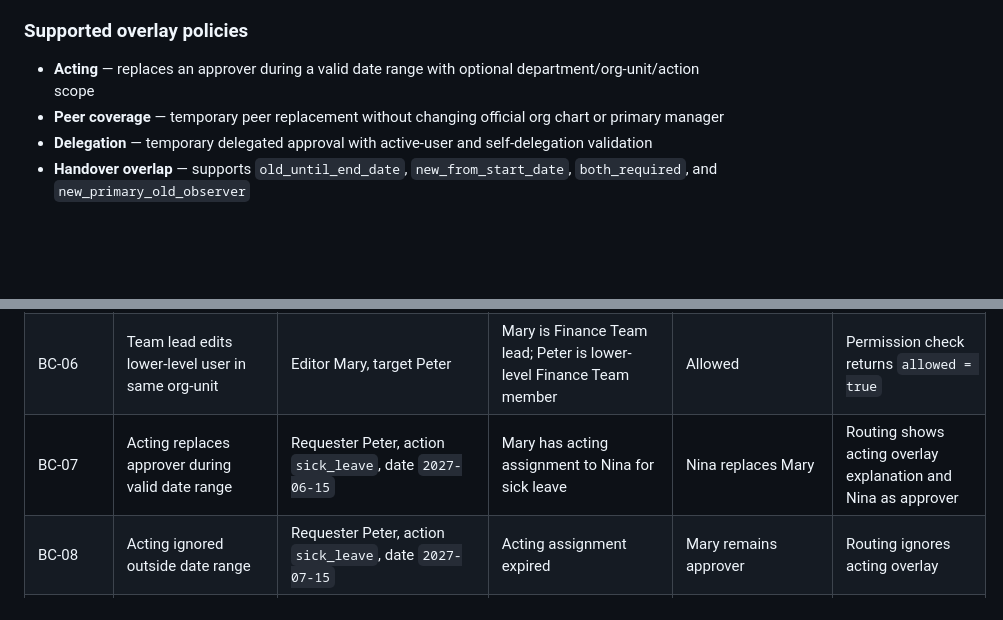
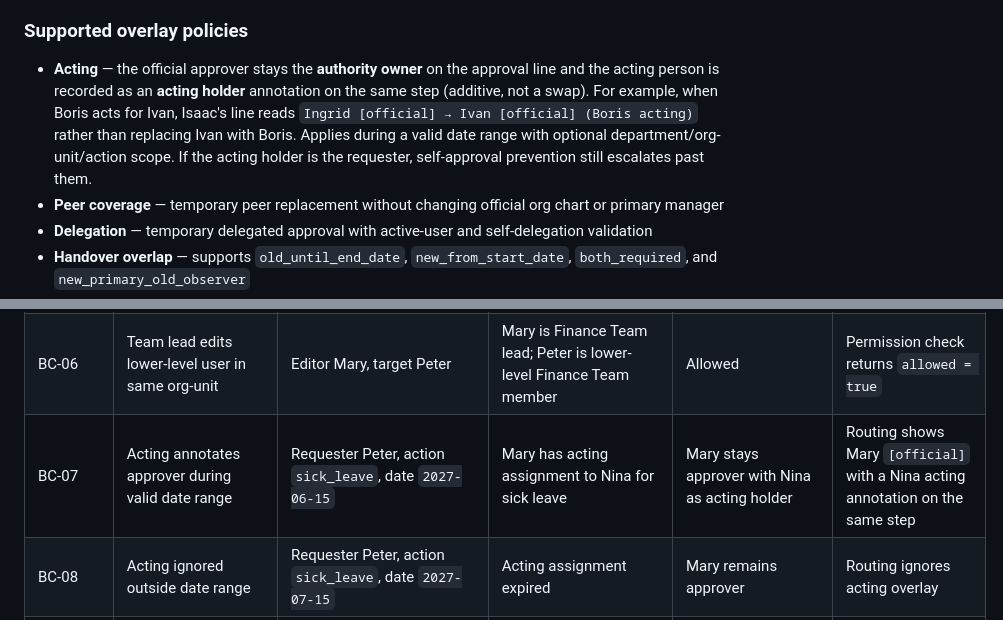
Before and after one commit to isharryfung/reporting-line-system, a Markdown page: docs/WORKFLOW.md, 2 parts joined by grey strips. Drawn GitHub-style; blank space fills up the shorter version.

```diff
--- a/docs/WORKFLOW.md
+++ b/docs/WORKFLOW.md
@@ -162,8 +162,13 @@ A team lead may edit reporting-line data only when all conditions are true:
 
 ### Supported overlay policies
 
-- **Acting** — replaces an approver during a valid date range with optional
-  department/org-unit/action scope
+- **Acting** — the official approver stays the **authority owner** on the
+  approval line and the acting person is recorded as an **acting holder**
+  annotation on the same step (additive, not a swap). For example, when Boris
+  acts for Ivan, Isaac's line reads `Ingrid [official] → Ivan [official] (Boris
+  acting)` rather than replacing Ivan with Boris. Applies during a valid date
+  range with optional department/org-unit/action scope. If the acting holder is
+  the requester, self-approval prevention still escalates past them.
 - **Peer coverage** — temporary peer replacement without changing official
   org chart or primary manager
 - **Delegation** — temporary delegated approval with active-user and
@@ -318,7 +323,7 @@ mutating the persisted POC state.
 | BC-04 | Finance top-level fallback routing | Requester Fiona, action `annual_leave` | Fiona is Finance top-level user; Finance fallback approver is Henry | Henry as fallback approver | One fallback step is returned |
 | BC-05 | Org chart display with org-units, team leads, and co-heads | Department `FIN` | Finance Team and Payroll Team exist; Mary is team lead; Mary and Nina are co-heads | Org chart shows org-units, members, direct managers, team leads, and co-heads | UI/API returns Finance Team with Mary in `team_leads` and Mary/Nina in `co_heads` |
 | BC-06 | Team lead edits lower-level user in same org-unit | Editor Mary, target Peter | Mary is Finance Team lead; Peter is lower-level Finance Team member | Allowed | Permission check returns `allowed = true` |
-| BC-07 | Acting replaces approver during valid date range | Requester Peter, action `sick_leave`, date `2027-06-15` | Mary has acting assignment to Nina for sick leave | Nina replaces Mary | Routing shows acting overlay explanation and Nina as approver |
+| BC-07 | Acting annotates approver during valid date range | Requester Peter, action `sick_leave`, date `2027-06-15` | Mary has acting assignment to Nina for sick leave | Mary stays approver with Nina as acting holder | Routing shows Mary `[official]` with a Nina acting annotation on the same step |
 | BC-08 | Acting ignored outside date range | Requester Peter, action `sick_leave`, date `2027-07-15` | Acting assignment expired | Mary remains approver | Routing ignores acting overlay |
 | BC-09 | Peer coverage replaces approver during valid coverage | Requester Peter, action `annual_leave`, date `2027-08-15` | Mary is covered by Nina for annual leave | Nina then Fiona | Routing shows coverage overlay and audit log |
 | BC-10 | Delegation replaces approver during valid date range | Requester Peter, action `annual_leave`, date `2027-09-15` | Mary delegates annual leave to Nina | Nina then Fiona | Routing shows delegation overlay and audit log |
```
Also changed, not shown: README.md (+6 -3 lines).
